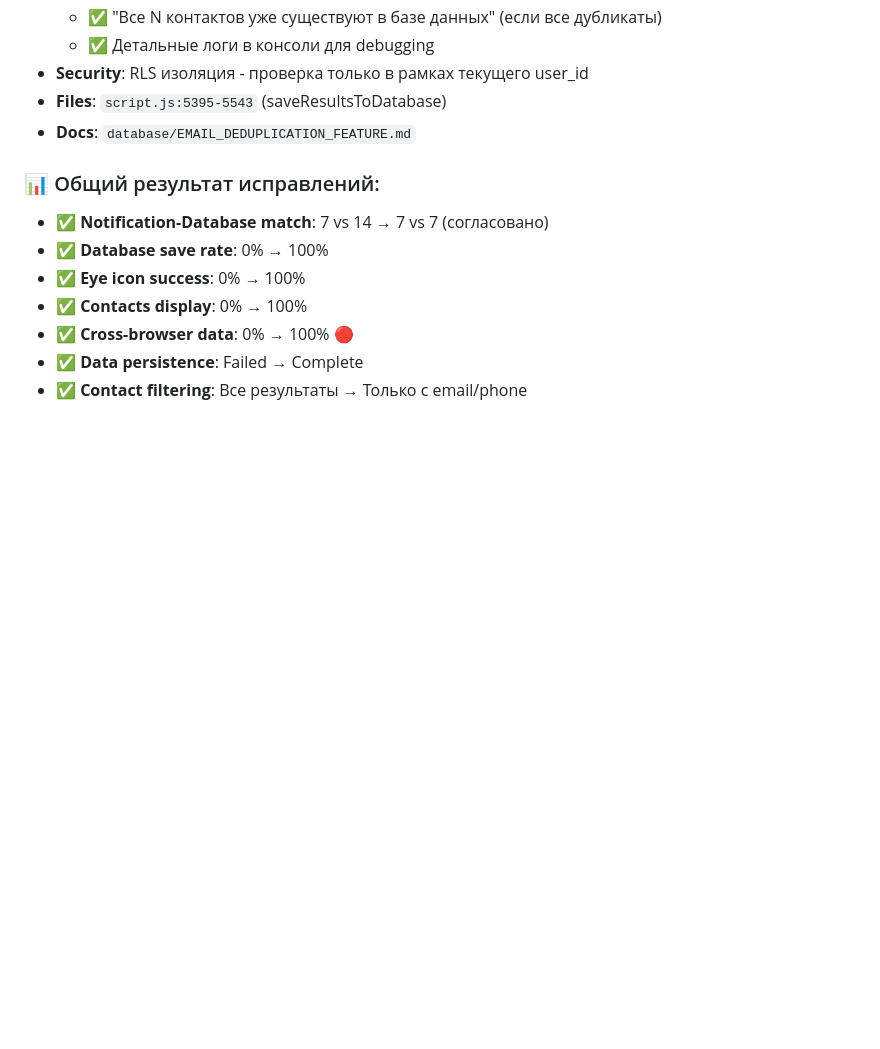
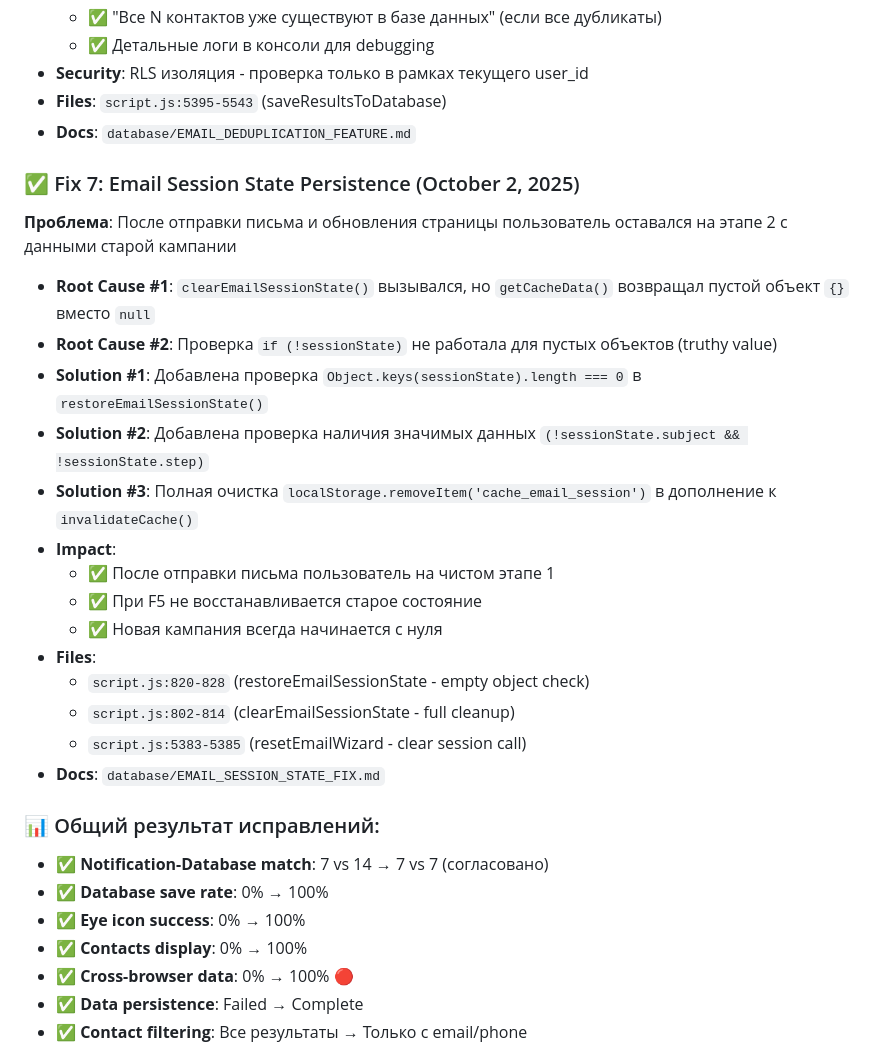
Before and after one commit to gymnastika/parsing_project, a Markdown page: CLAUDE.md, the part around the change. Drawn GitHub-style; blank space fills up the shorter version.

Commit message:
Auto-commit: обновление от Claude

```diff
--- a/CLAUDE.md
+++ b/CLAUDE.md
@@ -1103,6 +1103,23 @@ database/
 - **Files**: `script.js:5395-5543` (saveResultsToDatabase)
 - **Docs**: `database/EMAIL_DEDUPLICATION_FEATURE.md`
 
+### ✅ Fix 7: Email Session State Persistence (October 2, 2025)
+**Проблема**: После отправки письма и обновления страницы пользователь оставался на этапе 2 с данными старой кампании
+- **Root Cause #1**: `clearEmailSessionState()` вызывался, но `getCacheData()` возвращал пустой объект `{}` вместо `null`
+- **Root Cause #2**: Проверка `if (!sessionState)` не работала для пустых объектов (truthy value)
+- **Solution #1**: Добавлена проверка `Object.keys(sessionState).length === 0` в `restoreEmailSessionState()`
+- **Solution #2**: Добавлена проверка наличия значимых данных `(!sessionState.subject && !sessionState.step)`
+- **Solution #3**: Полная очистка `localStorage.removeItem('cache_email_session')` в дополнение к `invalidateCache()`
+- **Impact**:
+  - ✅ После отправки письма пользователь на чистом этапе 1
+  - ✅ При F5 не восстанавливается старое состояние
+  - ✅ Новая кампания всегда начинается с нуля
+- **Files**:
+  - `script.js:820-828` (restoreEmailSessionState - empty object check)
+  - `script.js:802-814` (clearEmailSessionState - full cleanup)
+  - `script.js:5383-5385` (resetEmailWizard - clear session call)
+- **Docs**: `database/EMAIL_SESSION_STATE_FIX.md`
+
 ### 📊 Общий результат исправлений:
 - ✅ **Notification-Database match**: 7 vs 14 → 7 vs 7 (согласовано)
 - ✅ **Database save rate**: 0% → 100%
```
